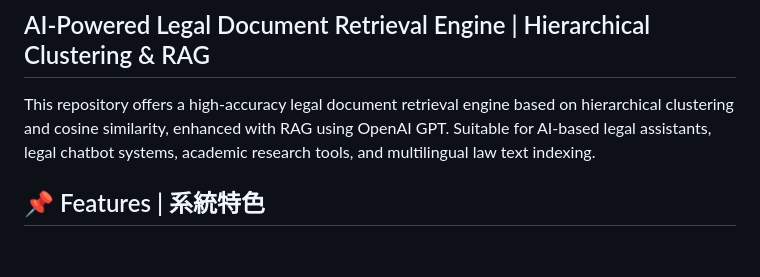
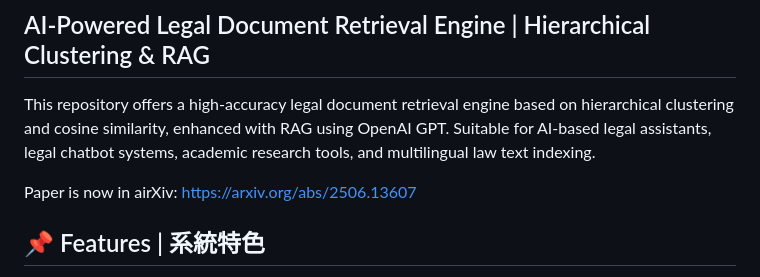
Before and after one commit to arthur422tp/hierarchical, a Markdown page: README.md, the part around the change. GitHub-like rendering; blank space fills up the shorter version.

```diff
--- a/README.md
+++ b/README.md
@@ -9,6 +9,8 @@ airXiv論文連結：https://arxiv.org/abs/2506.13607
 ## AI-Powered Legal Document Retrieval Engine | Hierarchical Clustering & RAG
 
 This repository offers a high-accuracy legal document retrieval engine based on hierarchical clustering and cosine similarity, enhanced with RAG using OpenAI GPT. Suitable for AI-based legal assistants, legal chatbot systems, academic research tools, and multilingual law text indexing.
+
+Paper is now in airXiv: https://arxiv.org/abs/2506.13607
 
 ## 📌 Features | 系統特色
 
```
